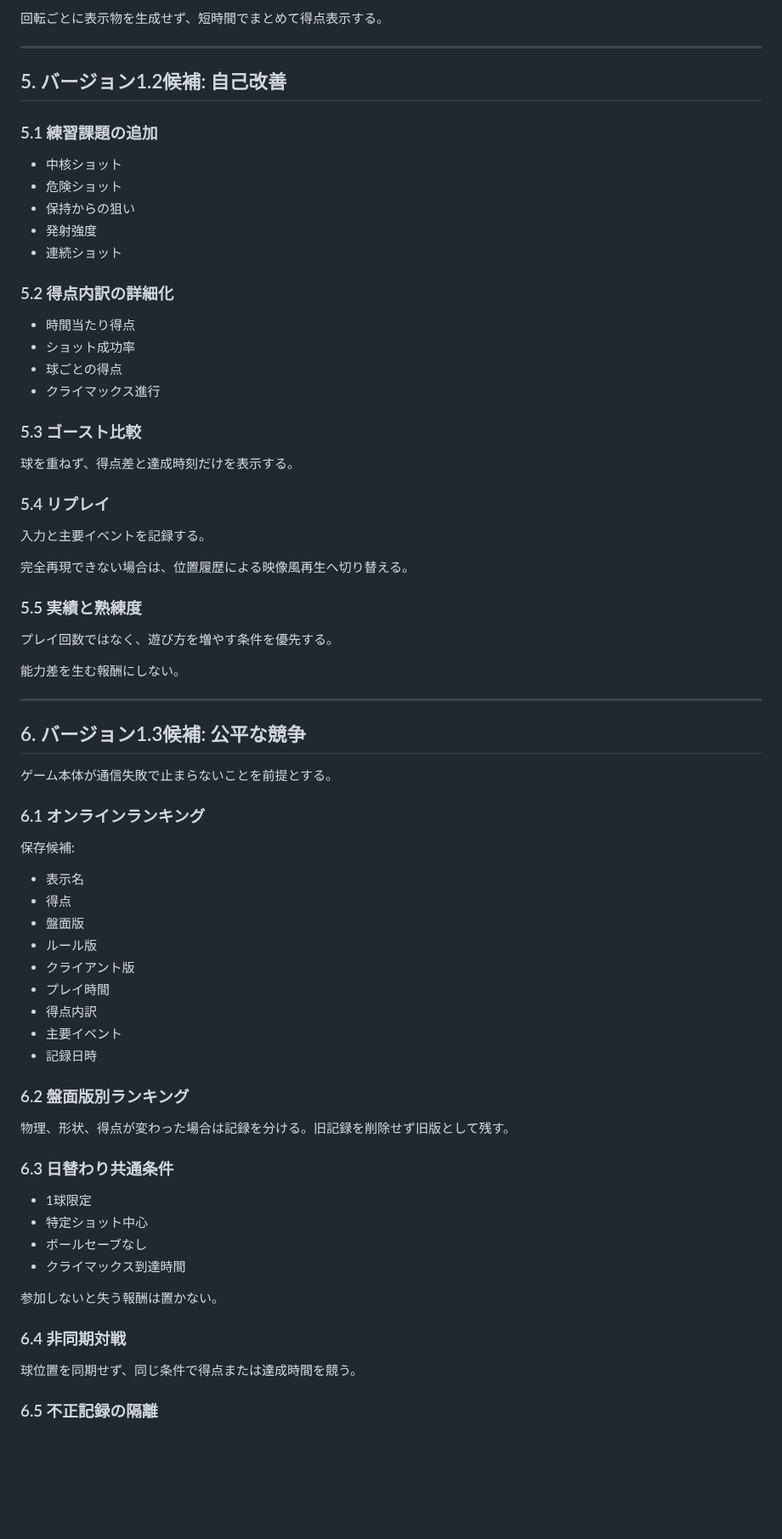
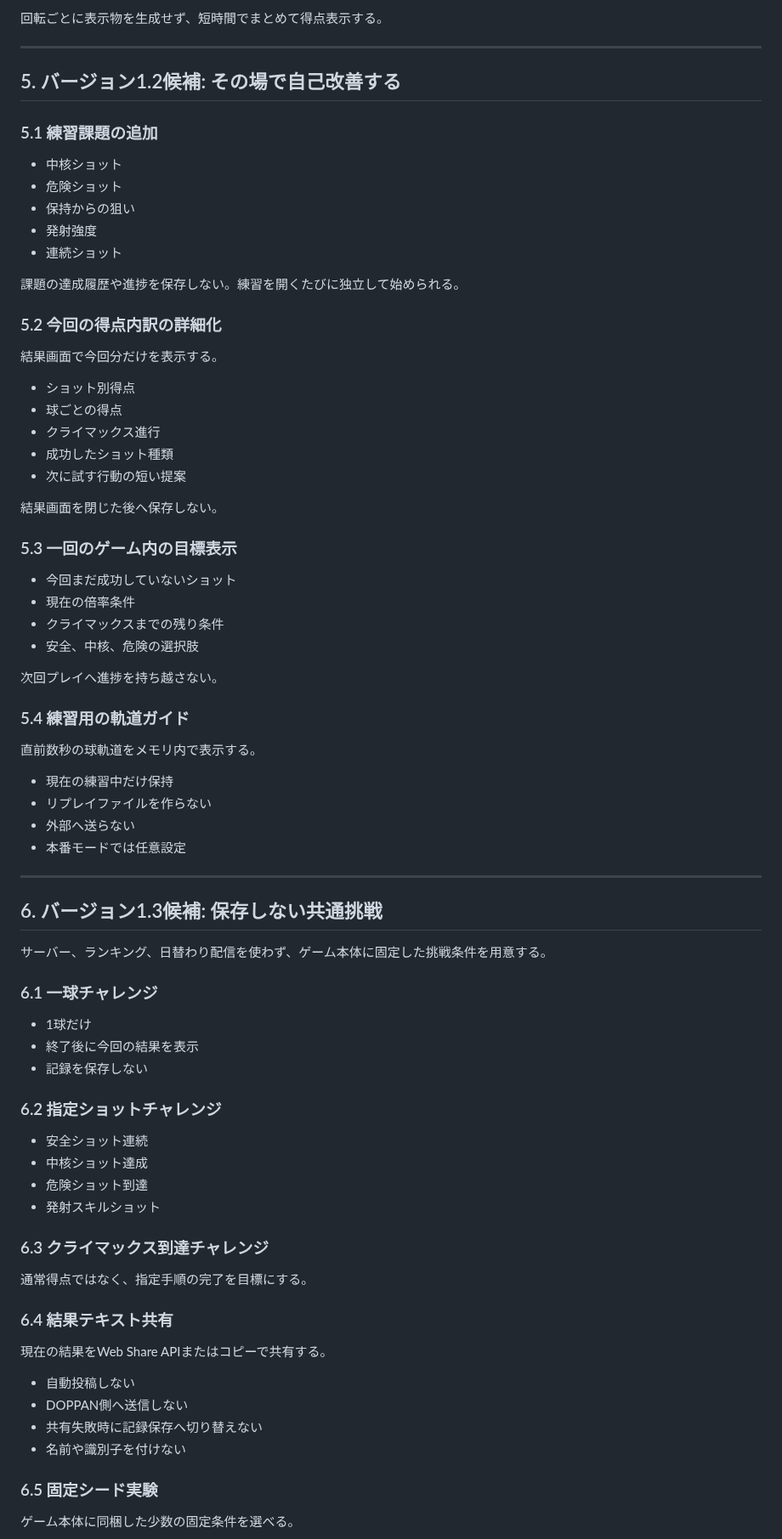
Before and after one commit to chameleonjp-lab/doppan, a Markdown page: docs/EXPANSION_IDEAS.md, the part around one of its changes. Shown at 85% size. Drawn GitHub-style; blank space fills up the shorter version.

```diff
--- a/docs/EXPANSION_IDEAS.md
+++ b/docs/EXPANSION_IDEAS.md
@@ -104,7 +121,7 @@
 
 ---
 
-## 5. バージョン1.2候補: 自己改善
+## 5. バージョン1.2候補: その場で自己改善する
 
 ### 5.1 練習課題の追加
 
@@ -114,65 +131,71 @@
 - 発射強度
 - 連続ショット
 
-### 5.2 得点内訳の詳細化
+課題の達成履歴や進捗を保存しない。練習を開くたびに独立して始められる。
 
-- 時間当たり得点
-- ショット成功率
+### 5.2 今回の得点内訳の詳細化
+
+結果画面で今回分だけを表示する。
+
+- ショット別得点
 - 球ごとの得点
 - クライマックス進行
+- 成功したショット種類
+- 次に試す行動の短い提案
 
-### 5.3 ゴースト比較
+結果画面を閉じた後へ保存しない。
 
-球を重ねず、得点差と達成時刻だけを表示する。
+### 5.3 一回のゲーム内の目標表示
 
-### 5.4 リプレイ
+- 今回まだ成功していないショット
+- 現在の倍率条件
+- クライマックスまでの残り条件
+- 安全、中核、危険の選択肢
 
-入力と主要イベントを記録する。
+次回プレイへ進捗を持ち越さない。
 
-完全再現できない場合は、位置履歴による映像風再生へ切り替える。
+### 5.4 練習用の軌道ガイド
 
-### 5.5 実績と熟練度
+直前数秒の球軌道をメモリ内で表示する。
 
-プレイ回数ではなく、遊び方を増やす条件を優先する。
-
-能力差を生む報酬にしない。
+- 現在の練習中だけ保持
+- リプレイファイルを作らない
+- 外部へ送らない
+- 本番モードでは任意設定
 
 ---
 
-## 6. バージョン1.3候補: 公平な競争
+## 6. バージョン1.3候補: 保存しない共通挑戦
 
-ゲーム本体が通信失敗で止まらないことを前提とする。
+サーバー、ランキング、日替わり配信を使わず、ゲーム本体に固定した挑戦条件を用意する。
 
-### 6.1 オンラインランキング
+### 6.1 一球チャレンジ
 
-保存候補:
+- 1球だけ
+- 終了後に今回の結果を表示
+- 記録を保存しない
 
-- 表示名
-- 得点
-- 盤面版
-- ルール版
-- クライアント版
-- プレイ時間
-- 得点内訳
-- 主要イベント
-- 記録日時
+### 6.2 指定ショットチャレンジ
 
-### 6.2 盤面版別ランキング
+- 安全ショット連続
+- 中核ショット達成
+- 危険ショット到達
+- 発射スキルショット
 
-物理、形状、得点が変わった場合は記録を分ける。旧記録を削除せず旧版として残す。
+### 6.3 クライマックス到達チャレンジ
 
-### 6.3 日替わり共通条件
+通常得点ではなく、指定手順の完了を目標にする。
 
-- 1球限定
-- 特定ショット中心
-- ボールセーブなし
-- クライマックス到達時間
+### 6.4 結果テキスト共有
 
-参加しないと失う報酬は置かない。
+現在の結果をWeb Share APIまたはコピーで共有する。
 
-### 6.4 非同期対戦
+- 自動投稿しない
+- DOPPAN側へ送信しない
+- 共有失敗時に記録保存へ切り替えない
+- 名前や識別子を付けない
 
-球位置を同期せず、同じ条件で得点または達成時間を競う。
+### 6.5 固定シード実験
 
-### 6.5 不正記録の隔離
+ゲーム本体に同梱した少数の固定条件を選べる。
 
```
Also changed, not shown: other parts of docs/EXPANSION_IDEAS.md (+58 -22 lines).
